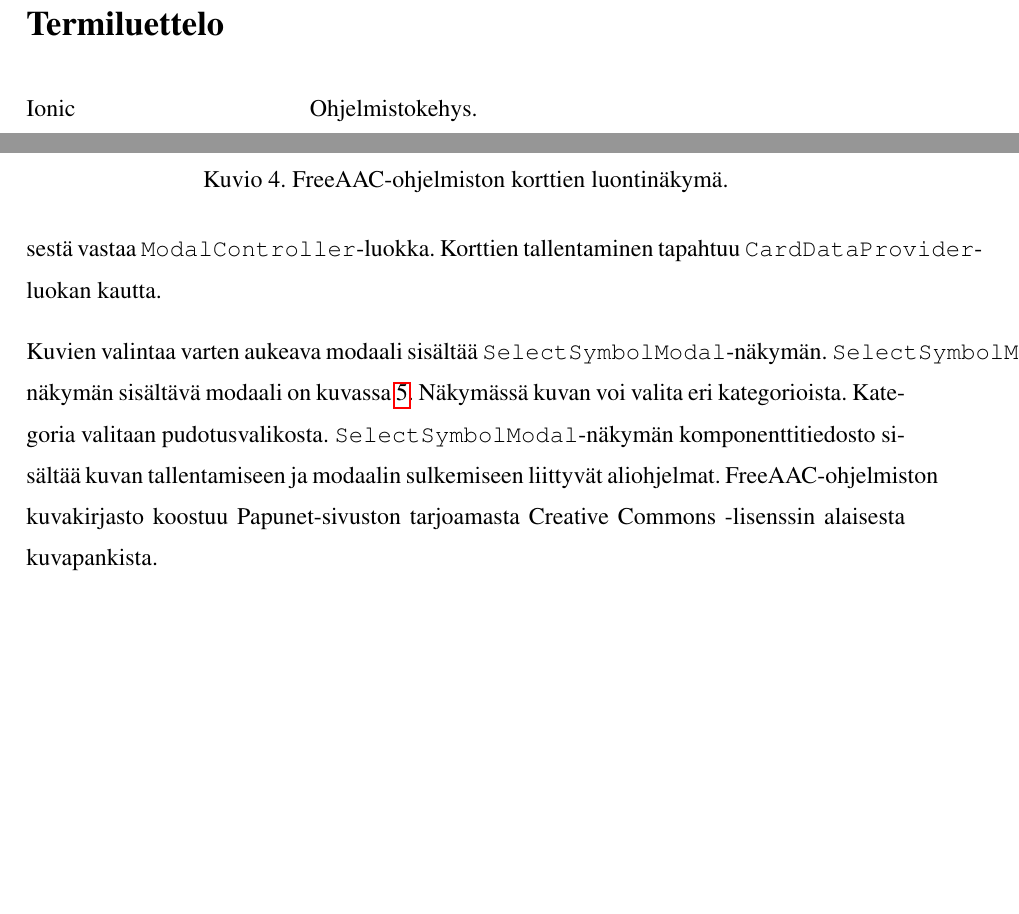
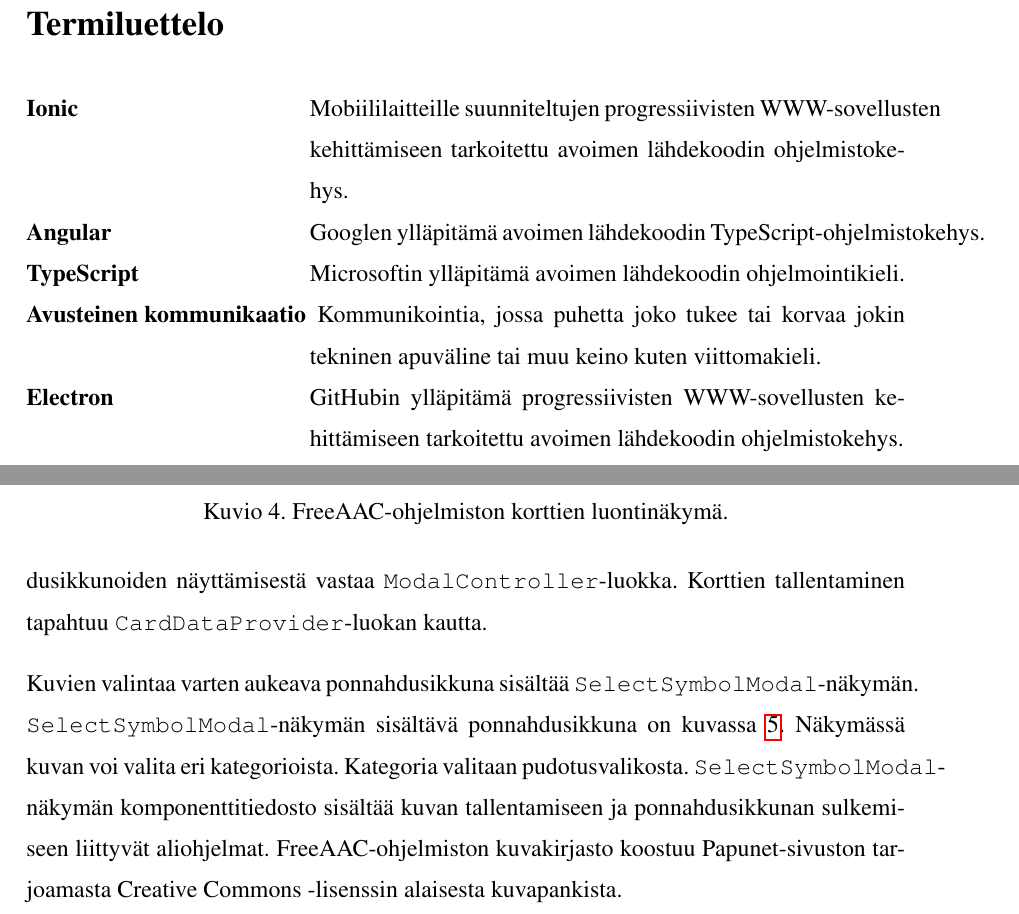
Before and after one commit to RKivioja/gradu, a LaTeX thesis (gradu.tex): two parts of pages 4 and 30 of 54, joined at a grey line, cut so that both start at the same text, the shorter picture padded with empty space. Compiled offline with pdfLaTeX.

Commit message:
Further thesis

```diff
--- a/gradu.tex
+++ b/gradu.tex
@@ -54,7 +54,26 @@
 \maketitle
 
 \begin{thetermlist}
-\item[Ionic] Ohjelmistokehys.
+\item[\textbf{Ionic}]
+
+Mobiililaitteille suunniteltujen progressiivisten WWW-sovellusten kehittämiseen tarkoitettu avoimen lähdekoodin ohjelmistokehys.
+
+\item[\textbf{Angular}]
+
+Googlen ylläpitämä avoimen lähdekoodin TypeScript-ohjelmistokehys.
+
+\item[\textbf{TypeScript}]
+
+Microsoftin ylläpitämä avoimen lähdekoodin ohjelmointikieli.
+
+\item[\textbf{Avusteinen kommunikaatio}]
+
+ Kommunikointia, jossa puhetta joko tukee tai korvaa jokin tekninen apuväline tai muu keino kuten viittomakieli.
+
+\item[\textbf{Electron}]
+
+GitHubin ylläpitämä progressiivisten WWW-sovellusten kehittämiseen tarkoitettu avoimen lähdekoodin ohjelmistokehys.
+
 \end{thetermlist}
 
 \mainmatter
@@ -328,7 +346,7 @@
   \label{fig:card-create-layout}
 \end{figure}
 
-Kortteja luodaan ohjelmiston \texttt{CardCreate}-näkymässä. \texttt{CardCreate}-näkymä on kuvassa \ref{fig:card-create-layout}. \texttt{CardCreate}-näkymässä kortille voidaan valita nimi, koko ja liittää siihen kuvia kuvakirjastosta. Kaikki edellä mainitut ovat pakollisia ja käyttäjälle näytetään \texttt{toast}-virheilmoitus, jos jokin tieto puuttuu. \texttt{Toast}-virheilmoitukset käyttävät Ionicin \texttt{ToastController}-luokkaa. Kuvia valitaan erillisen modaalin kautta ja Ionic-sovelluksessa modaalien näyttämisestä vastaa \texttt{ModalController}-luokka. Korttien tallentaminen tapahtuu \texttt{CardDataProvider}-luokan kautta.
+Kortteja luodaan ohjelmiston \texttt{CardCreate}-näkymässä. \texttt{CardCreate}-näkymä on kuvassa \ref{fig:card-create-layout}. \texttt{CardCreate}-näkymässä kortille voidaan valita nimi, koko ja liittää siihen kuvia kuvakirjastosta. Kaikki edellä mainitut ovat pakollisia ja käyttäjälle näytetään \texttt{toast}-virheilmoitus, jos jokin tieto puuttuu. \texttt{Toast}-virheilmoitukset käyttävät Ionicin \texttt{ToastController}-luokkaa. Kuvia valitaan erillisen ponnahdusikkunan kautta ja Ionic-sovelluksessa ponnahdusikkunoiden näyttämisestä vastaa \texttt{ModalController}-luokka. Korttien tallentaminen tapahtuu \texttt{CardDataProvider}-luokan kautta.
 
 \begin{figure}[h]\centering
   \includegraphics[height=10cm,keepaspectratio]{select-symbol-modal-layout}
@@ -337,7 +355,7 @@
   \label{fig:select-symbol-modal-layout}
 \end{figure}
 
-Kuvien valintaa varten aukeava modaali sisältää \texttt{SelectSymbolModal}-näkymän. \texttt{SelectSymbolModal}-näkymän sisältävä modaali on kuvassa \ref{fig:select-symbol-modal-layout}. Näkymässä kuvan voi valita eri kategorioista. Kategoria valitaan pudotusvalikosta. \texttt{SelectSymbolModal}-näkymän komponenttitiedosto sisältää kuvan tallentamiseen ja modaalin sulkemiseen liittyvät aliohjelmat. FreeAAC-ohjelmiston kuvakirjasto koostuu Papunet-sivuston tarjoamasta Creative Commons -lisenssin alaisesta kuvapankista.
+Kuvien valintaa varten aukeava ponnahdusikkuna sisältää \texttt{SelectSymbolModal}-näkymän. \texttt{SelectSymbolModal}-näkymän sisältävä ponnahdusikkuna on kuvassa \ref{fig:select-symbol-modal-layout}. Näkymässä kuvan voi valita eri kategorioista. Kategoria valitaan pudotusvalikosta. \texttt{SelectSymbolModal}-näkymän komponenttitiedosto sisältää kuvan tallentamiseen ja ponnahdusikkunan sulkemiseen liittyvät aliohjelmat. FreeAAC-ohjelmiston kuvakirjasto koostuu Papunet-sivuston tarjoamasta Creative Commons -lisenssin alaisesta kuvapankista.
 
 Kortteja voidaan poistaa erillisessä CardDelete-näkymässä. CardDelete-näkymä koostuu pudotusvalikosta, josta voidaan valita mikä kortti halutaan poistaa sekä vahvistuspainikkeesta. Korttilistaus ladataan \texttt{CardDataProvider}-luokan avulla ja myös poistokomento kulkee samaa reittiä pitkin.
 
```
Also changed, not shown: gradu.pdf, gradu.tex (1 more changed lines), 1 other file.
